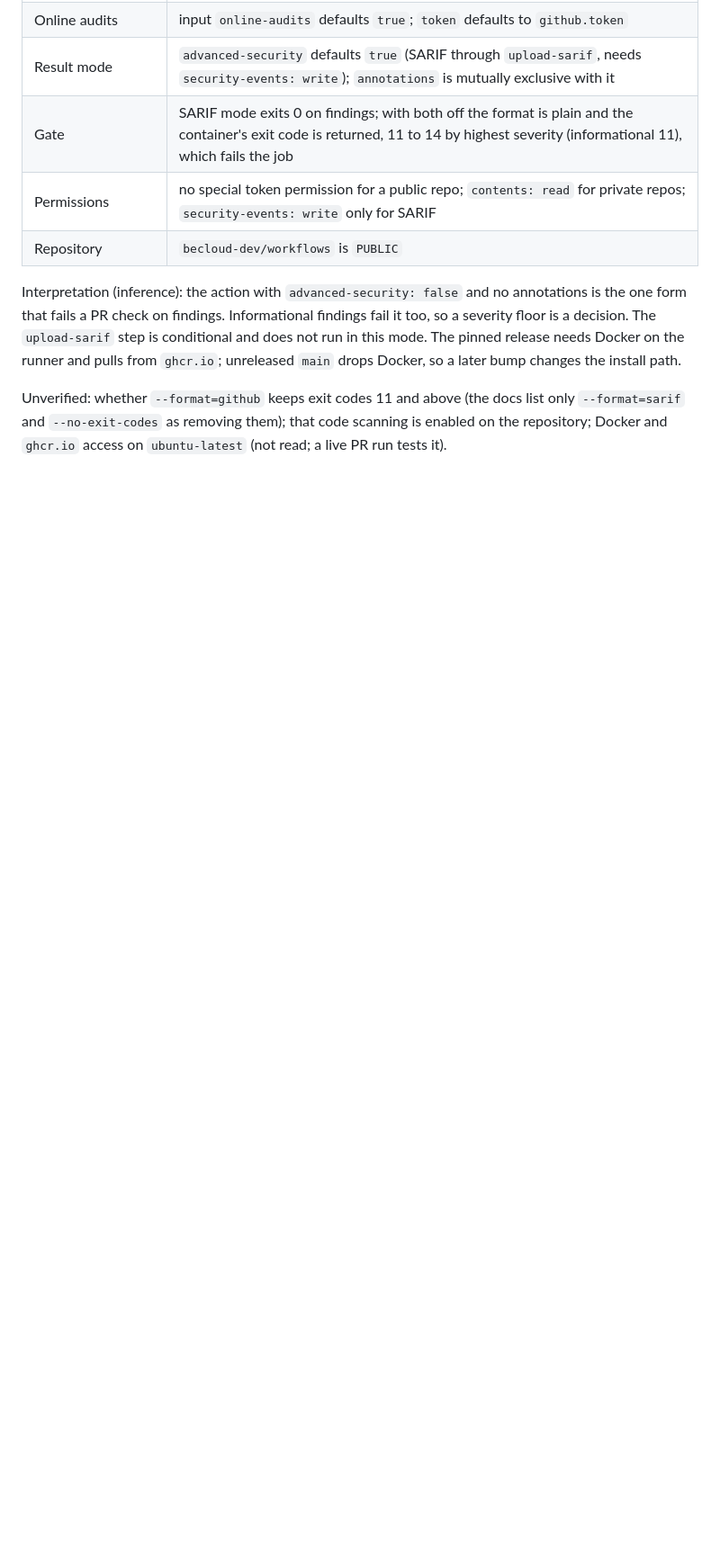
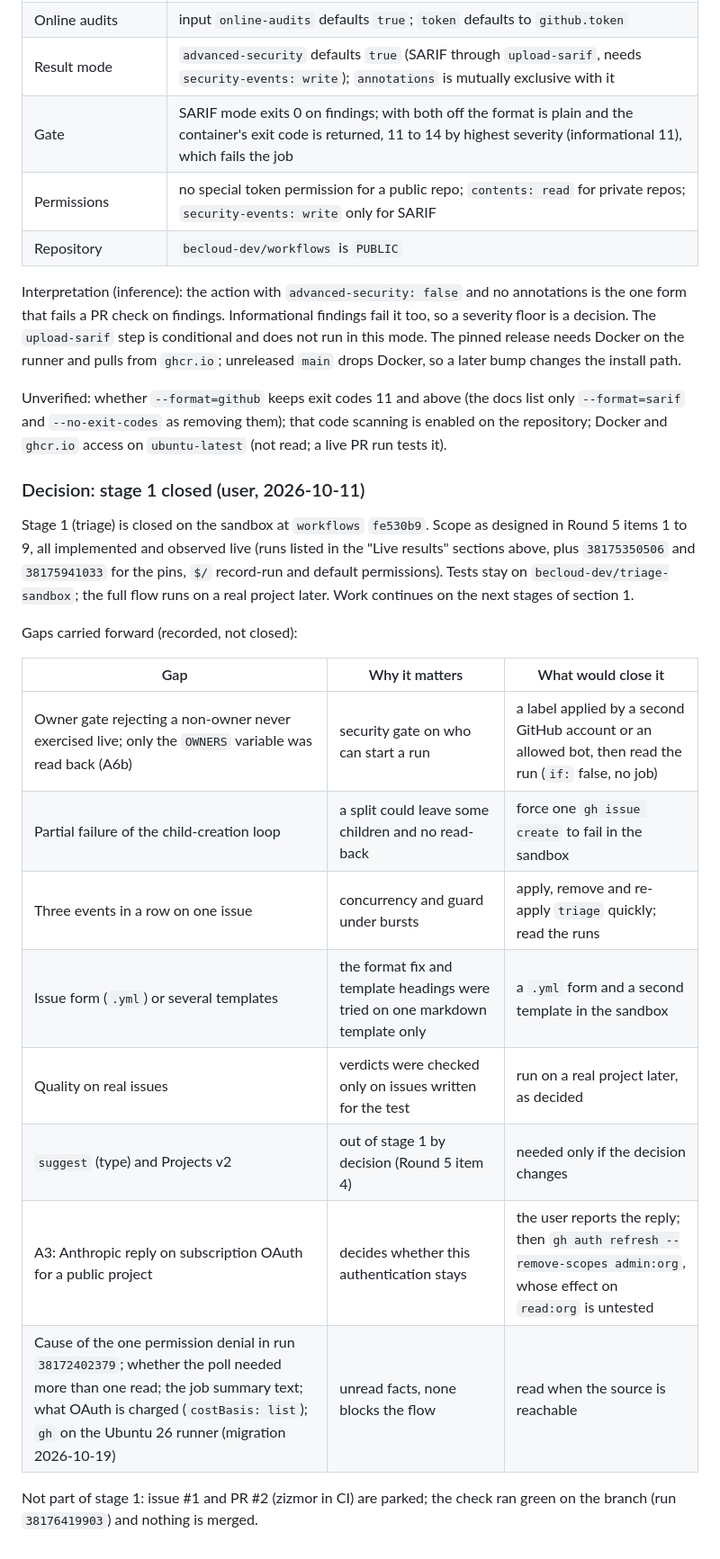
Before and after one commit to becloud-dev/workflows, a Markdown page: docs/third-party-review.md, the part around the change. Shown at 90% size. Drawn GitHub-style; blank space fills up the shorter version.

Commit message:
docs: close stage 1 and record the gaps

```diff
--- a/docs/third-party-review.md
+++ b/docs/third-party-review.md
@@ -1388,3 +1388,27 @@ drops Docker, so a later bump changes the install path.
 Unverified: whether `--format=github` keeps exit codes 11 and above (the docs list only
 `--format=sarif` and `--no-exit-codes` as removing them); that code scanning is enabled on the
 repository; Docker and `ghcr.io` access on `ubuntu-latest` (not read; a live PR run tests it).
+
+### Decision: stage 1 closed (user, 2026-10-11)
+
+Stage 1 (triage) is closed on the sandbox at `workflows` `fe530b9`. Scope as designed in
+Round 5 items 1 to 9, all implemented and observed live (runs listed in the "Live results"
+sections above, plus `38175350506` and `38175941033` for the pins, `$/` record-run and default
+permissions). Tests stay on `becloud-dev/triage-sandbox`; the full flow runs on a real project
+later. Work continues on the next stages of section 1.
+
+Gaps carried forward (recorded, not closed):
+
+| Gap | Why it matters | What would close it |
+|---|---|---|
+| Owner gate rejecting a non-owner never exercised live; only the `OWNERS` variable was read back (A6b) | security gate on who can start a run | a label applied by a second GitHub account or an allowed bot, then read the run (`if:` false, no job) |
+| Partial failure of the child-creation loop | a split could leave some children and no read-back | force one `gh issue create` to fail in the sandbox |
+| Three events in a row on one issue | concurrency and guard under bursts | apply, remove and re-apply `triage` quickly; read the runs |
+| Issue form (`.yml`) or several templates | the format fix and template headings were tried on one markdown template only | a `.yml` form and a second template in the sandbox |
+| Quality on real issues | verdicts were checked only on issues written for the test | run on a real project later, as decided |
+| `suggest` (type) and Projects v2 | out of stage 1 by decision (Round 5 item 4) | needed only if the decision changes |
+| A3: Anthropic reply on subscription OAuth for a public project | decides whether this authentication stays | the user reports the reply; then `gh auth refresh --remove-scopes admin:org`, whose effect on `read:org` is untested |
+| Cause of the one permission denial in run `38172402379`; whether the poll needed more than one read; the job summary text; what OAuth is charged (`costBasis: list`); `gh` on the Ubuntu 26 runner (migration 2026-10-19) | unread facts, none blocks the flow | read when the source is reachable |
+
+Not part of stage 1: issue #1 and PR #2 (zizmor in CI) are parked; the check ran green on the
+branch (run `38176419903`) and nothing is merged.
```
